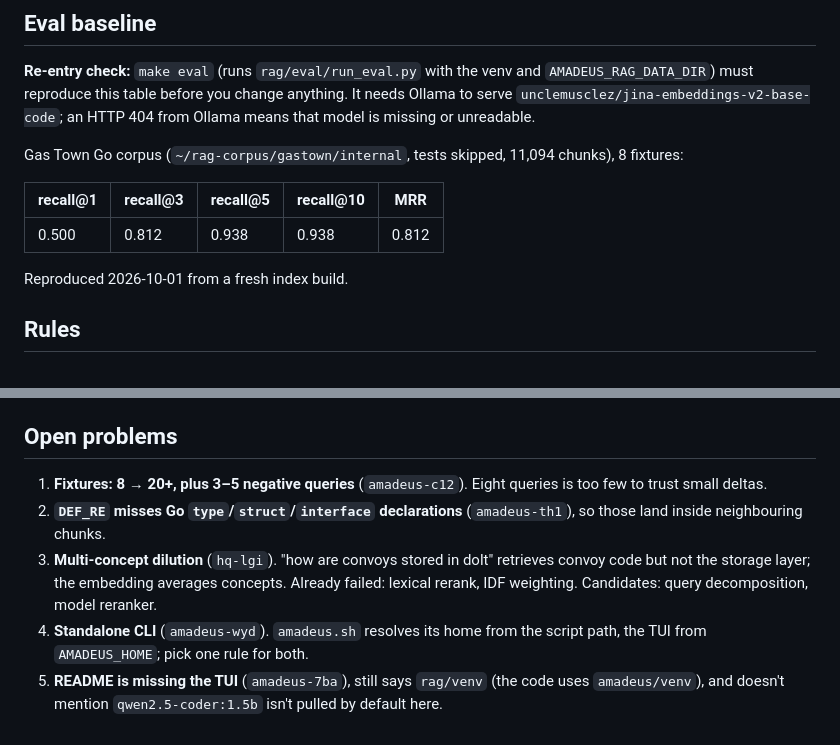
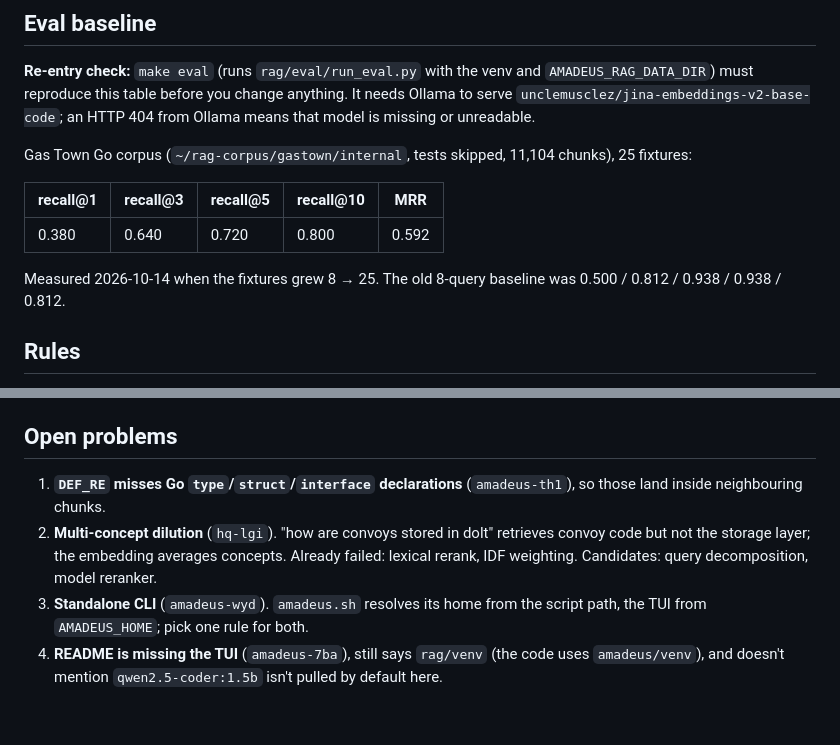
Before and after one commit to SalmaanShire365/AMADEUS, a Markdown page: CLAUDE.md, 2 parts joined by grey strips. GitHub-like rendering.

Commit message:
docs: record 25-query eval baseline; first 8 fixtures were optimistic
Baseline on ~/.amadeus-notest (11,104 chunks, index unchanged):
  8 queries:  recall@1=0.500 recall@3=0.812 recall@5=0.938 recall@10=0.938 MRR=0.812
  25 queries: recall@1=0.380 recall@3=0.640 recall@5=0.720 recall@10=0.800 MRR=0.592

Also corrects the stale chunk count in CLAUDE.md (11,094 -> 11,104 after
the split_fixed cap) and drops amadeus-c12 from open problems.

Co-Authored-By: Claude Opus 5.5 <noreply@anthropic.com>

```diff
--- a/CLAUDE.md
+++ b/CLAUDE.md
@@ -56,13 +56,13 @@ Override the index with `make eval DATA=/path/to/index-dir`.
 serve `unclemusclez/jina-embeddings-v2-base-code`; an HTTP 404 from Ollama means that model is
 missing or unreadable.
 
-Gas Town Go corpus (`~/rag-corpus/gastown/internal`, tests skipped, 11,094 chunks), 8 fixtures:
+Gas Town Go corpus (`~/rag-corpus/gastown/internal`, tests skipped, 11,104 chunks), 25 fixtures:
 
 | recall@1 | recall@3 | recall@5 | recall@10 | MRR |
 |---|---|---|---|---|
-| 0.500 | 0.812 | 0.938 | 0.938 | 0.812 |
+| 0.380 | 0.640 | 0.720 | 0.800 | 0.592 |
 
-Reproduced 2026-10-01 from a fresh index build.
+Measured 2026-10-14 when the fixtures grew 8 → 25. The old 8-query baseline was 0.500 / 0.812 / 0.938 / 0.938 / 0.812.
 
 ## Rules
 
@@ -95,14 +95,12 @@ Reproduced 2026-10-01 from a fresh index build.
 
 ## Open problems
 
-1. **Fixtures: 8 → 20+, plus 3–5 negative queries** (`amadeus-c12`). Eight queries is too few to
-   trust small deltas.
-2. **`DEF_RE` misses Go `type`/`struct`/`interface` declarations** (`amadeus-th1`), so those land
+1. **`DEF_RE` misses Go `type`/`struct`/`interface` declarations** (`amadeus-th1`), so those land
    inside neighbouring chunks.
-3. **Multi-concept dilution** (`hq-lgi`). "how are convoys stored in dolt" retrieves convoy code but
+2. **Multi-concept dilution** (`hq-lgi`). "how are convoys stored in dolt" retrieves convoy code but
    not the storage layer; the embedding averages concepts. Already failed: lexical rerank, IDF
    weighting. Candidates: query decomposition, model reranker.
-4. **Standalone CLI** (`amadeus-wyd`). `amadeus.sh` resolves its home from the script path, the TUI
+3. **Standalone CLI** (`amadeus-wyd`). `amadeus.sh` resolves its home from the script path, the TUI
    from `AMADEUS_HOME`; pick one rule for both.
-5. **README is missing the TUI** (`amadeus-7ba`), still says `rag/venv` (the code uses
+4. **README is missing the TUI** (`amadeus-7ba`), still says `rag/venv` (the code uses
    `amadeus/venv`), and doesn't mention `qwen2.5-coder:1.5b` isn't pulled by default here.
```
Also changed, not shown: README.md (+6 -3 lines).
